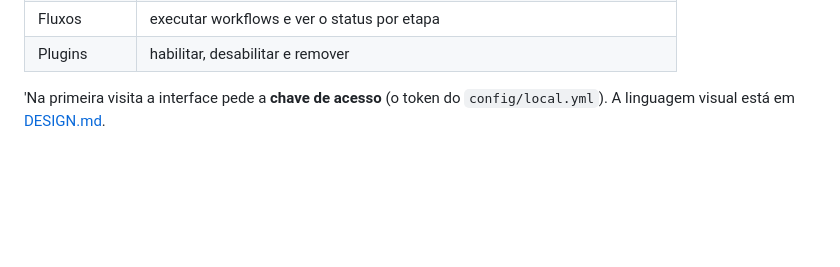
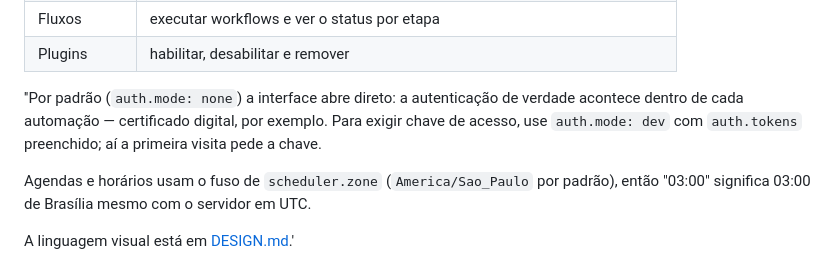
Before and after one commit to pedrojjsf/sistema-integrado-de-automacoes, a Markdown page: README.md, the part around the change. Drawn GitHub-style; blank space fills up the shorter version.

```diff
--- a/README.md
+++ b/README.md
@@ -65,8 +65,14 @@ O daemon serve a interface em **http://127.0.0.1:8080** (sem build, sem Node):
 | Fluxos | executar workflows e ver o status por etapa |
 | Plugins | habilitar, desabilitar e remover |
 
-'Na primeira visita a interface pede a **chave de acesso** (o token do `config/local.yml`).
-A linguagem visual está em [DESIGN.md](DESIGN.md).
+''Por padrão (`auth.mode: none`) a interface abre direto: a autenticação de verdade acontece dentro
+de cada automação — certificado digital, por exemplo. Para exigir chave de acesso, use
+`auth.mode: dev` com `auth.tokens` preenchido; aí a primeira visita pede a chave.
+
+Agendas e horários usam o fuso de `scheduler.zone` (`America/Sao_Paulo` por padrão), então
+"03:00" significa 03:00 de Brasília mesmo com o servidor em UTC.
+
+A linguagem visual está em [DESIGN.md](DESIGN.md).'
 
 ![Login](docs/screenshots/login.png)
 ![Painel](docs/screenshots/painel.png)'
```
Also changed, not shown: sia-core-plan.md (+4 -1 lines), docs/screenshots/painel-sem-login.png (added), 10 other files.
